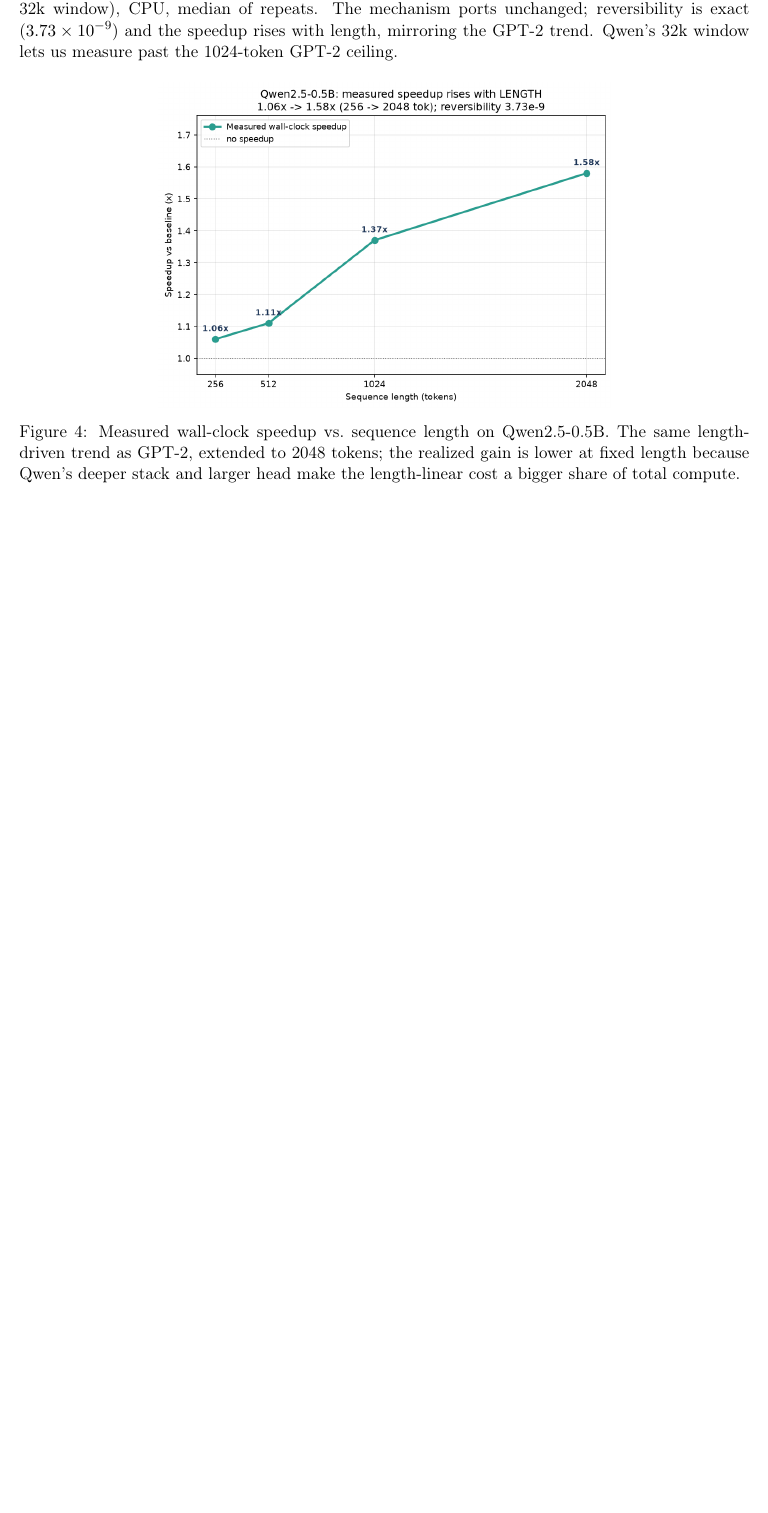
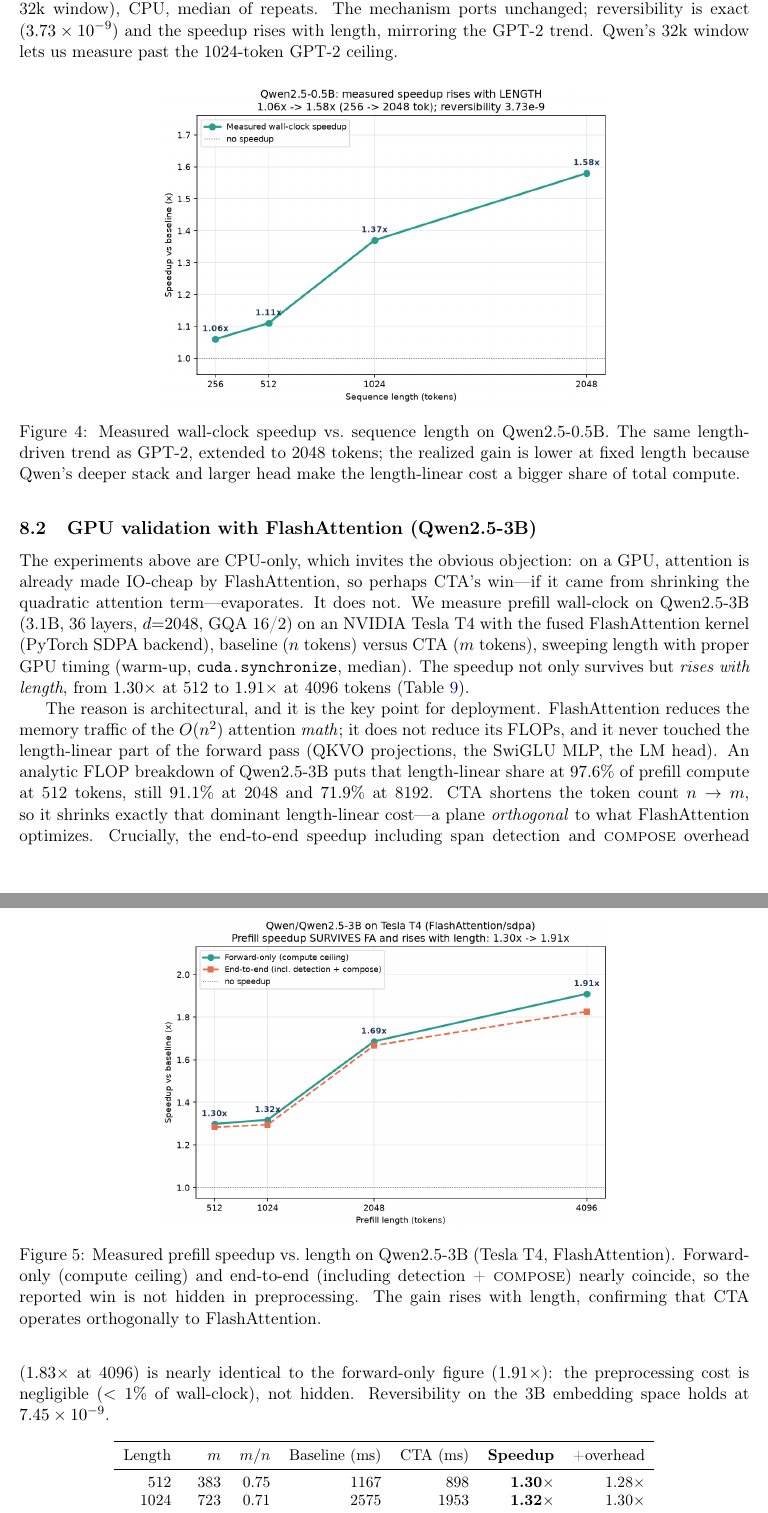
Before and after one commit to VadShv/compositional-token-algebra, a LaTeX paper (paper/cta.tex): part of page 10 of 11 before the commit and two parts of pages 10 and 11 of 13 after it, the two joined at a grey line, cut so that both start at the same text, the shorter picture padded with empty space. Compiled offline with pdfLaTeX.

Commit message:
Add GPU validation (Test 1.1): FlashAttention on Qwen2.5-3B (Tesla T4)
Prefill wall-clock on Qwen2.5-3B with the fused SDPA/FlashAttention kernel
confirms the CTA speedup survives on GPU and rises with length: 1.30x at
512 to 1.91x at 4096 tokens (1.83x end-to-end incl. detection+compose).
Reversibility on the 3B embedding space holds at 7.45e-9. Baseline OOMs at
8192 on the 16GB T4 while CTA (m~n/2) still fits.

- paper/cta.tex: new subsec 8.2 (GPU validation), Table 9, Figure 5; abstract
  and limitations updated.
- paper/habr_cta_preprint_ru.md, README.md: matching GPU sections + tables.
- results/raw/results_gpu_qwen3b_t4.json, figures, experiments/gpu/plot_gpu.py.
- Recompiled paper/cta.pdf.

```diff
--- a/paper/cta.tex
+++ b/paper/cta.tex
@@ -568,6 +572,60 @@ Length & $m$ & Baseline (ms) & CTA (ms) & \textbf{Speedup} \\
 \label{fig:qwen}
 \end{figure}
 
+\subsection{GPU validation with FlashAttention (Qwen2.5-3B)}
+\label{sec:gpu}
+The experiments above are CPU-only, which invites the obvious objection: on a GPU,
+attention is already made IO-cheap by FlashAttention, so perhaps CTA's win---if it
+came from shrinking the quadratic attention term---evaporates. It does not. We measure
+prefill wall-clock on Qwen2.5-3B (3.1B, 36 layers, $d{=}2048$, GQA 16/2) on an NVIDIA
+Tesla T4 with the fused FlashAttention kernel (PyTorch SDPA backend), baseline ($n$
+tokens) versus CTA ($m$ tokens), sweeping length with proper GPU timing (warm-up,
+\texttt{cuda.synchronize}, median). The speedup not only survives but \emph{rises with
+length}, from $1.30\times$ at 512 to $1.91\times$ at 4096 tokens (Table~\ref{tab:gpu}).
+
+The reason is architectural, and it is the key point for deployment. FlashAttention
+reduces the memory traffic of the $O(n^2)$ attention \emph{math}; it does not reduce
+its FLOPs, and it never touched the length-linear part of the forward pass (QKVO
+projections, the SwiGLU MLP, the LM head). An analytic FLOP breakdown of Qwen2.5-3B
+puts that length-linear share at $97.6\%$ of prefill compute at 512 tokens, still
+$91.1\%$ at 2048 and $71.9\%$ at 8192. CTA shortens the token count $n\to m$, so it
+shrinks exactly that dominant length-linear cost---a plane \emph{orthogonal} to what
+FlashAttention optimizes. Crucially, the end-to-end speedup including span detection
+and \compose{} overhead ($1.83\times$ at 4096) is nearly identical to the forward-only
+figure ($1.91\times$): the preprocessing cost is negligible ($<1\%$ of wall-clock),
+not hidden. Reversibility on the 3B embedding space holds at $7.45\times10^{-9}$.
+
+\begin{table}[h]
+\centering
+\small
+\begin{tabular}{rrrrrrr}
+\toprule
+Length & $m$ & $m/n$ & Baseline (ms) & CTA (ms) & \textbf{Speedup} & +overhead \\
+\midrule
+512  & 383  & 0.75 & 1167  & 898  & \textbf{1.30$\times$} & 1.28$\times$ \\
+1024 & 723  & 0.71 & 2575  & 1953 & \textbf{1.32$\times$} & 1.30$\times$ \\
+2048 & 1377 & 0.67 & 6693  & 3970 & \textbf{1.69$\times$} & 1.67$\times$ \\
+4096 & 2318 & 0.57 & 14215 & 7445 & \textbf{1.91$\times$} & 1.83$\times$ \\
+\bottomrule
+\end{tabular}
+\caption{Measured prefill wall-clock on Qwen2.5-3B, NVIDIA Tesla T4, FlashAttention
+(SDPA) backend, bf16, median of repeats. \textbf{Speedup} is forward-only; the final
+column adds span-detection and \compose{} overhead. The win survives FlashAttention
+and grows with length because it rides on the length-linear cost (MLP/projections/head),
+which FA does not optimize.}
+\label{tab:gpu}
+\end{table}
+
+\begin{figure}[t]
+\centering
+\includegraphics[width=0.62\textwidth]{gpu_walltime.png}
+\caption{Measured prefill speedup vs.\ length on Qwen2.5-3B (Tesla T4, FlashAttention).
+Forward-only (compute ceiling) and end-to-end (including detection + \compose{}) nearly
+coincide, so the reported win is not hidden in preprocessing. The gain rises with length,
+confirming that CTA operates orthogonally to FlashAttention.}
+\label{fig:gpu}
+\end{figure}
+
 \paragraph{Bonus: effective context extension.} Because \compose{} shortens the sequence
 losslessly, a context that overflows the model's positional window in full form can fit
 after collapse. On the same corpus, up to ${\sim}1900$ raw tokens collapse to $m{\le}1024$
```
Also changed, not shown: paper/habr_cta_preprint_ru.md (+19 -2 lines), README.md, paper/cta.pdf, paper/gpu_walltime.png (added), results/figures/gpu_walltime.png (added), paper/cta.tex (20 more changed lines), 2 other files.
